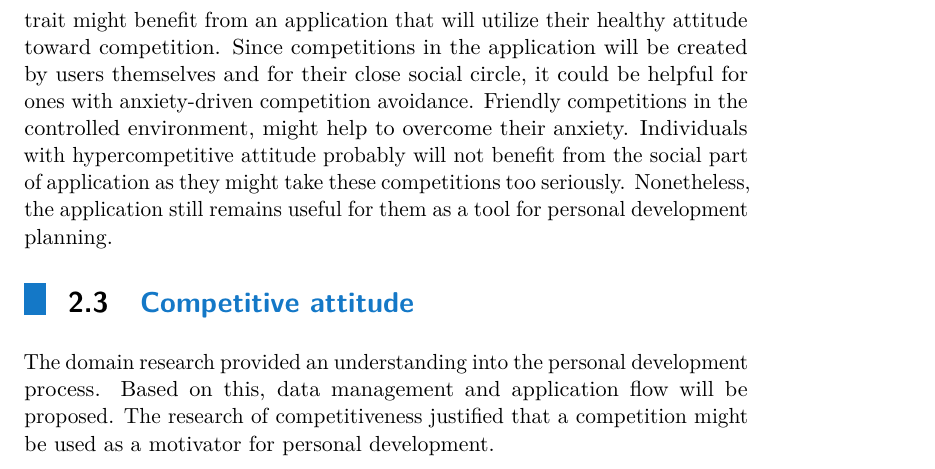
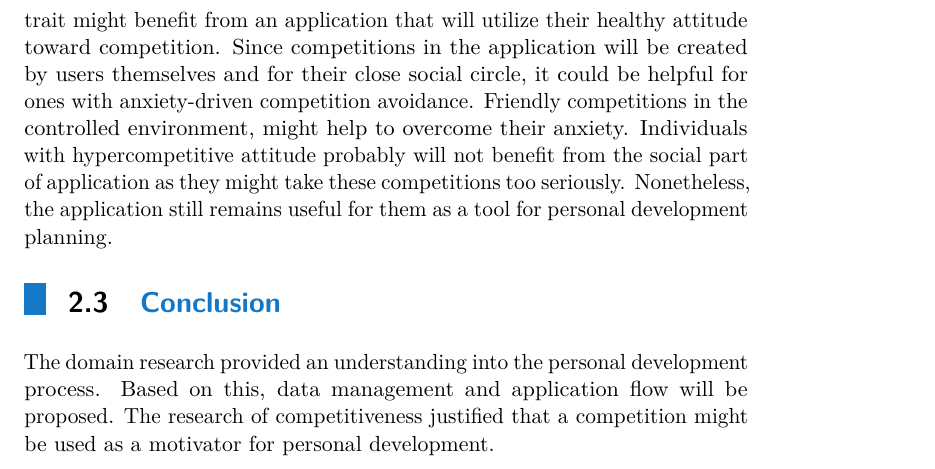
Before and after one commit to vanyuart/bachelors-thesis-text, a LaTeX thesis (main.tex, which reads chapters/sections/section0203.tex): part of page 14 of 44, cut so that both start at the same text. Compiled offline with pdfLaTeX.

Commit message:
update section name

```diff
--- a/chapters/sections/section0203.tex
+++ b/chapters/sections/section0203.tex
@@ -1,6 +1,6 @@
 %!TEX ROOT=main.tex
 
-\section{Competitive attitude}\label{sec:domain-conclusion}
+\section{Conclusion}\label{sec:domain-conclusion}
 
 The domain research provided an understanding into the personal development process.
 Based on this, data management and application flow will be proposed.
```
